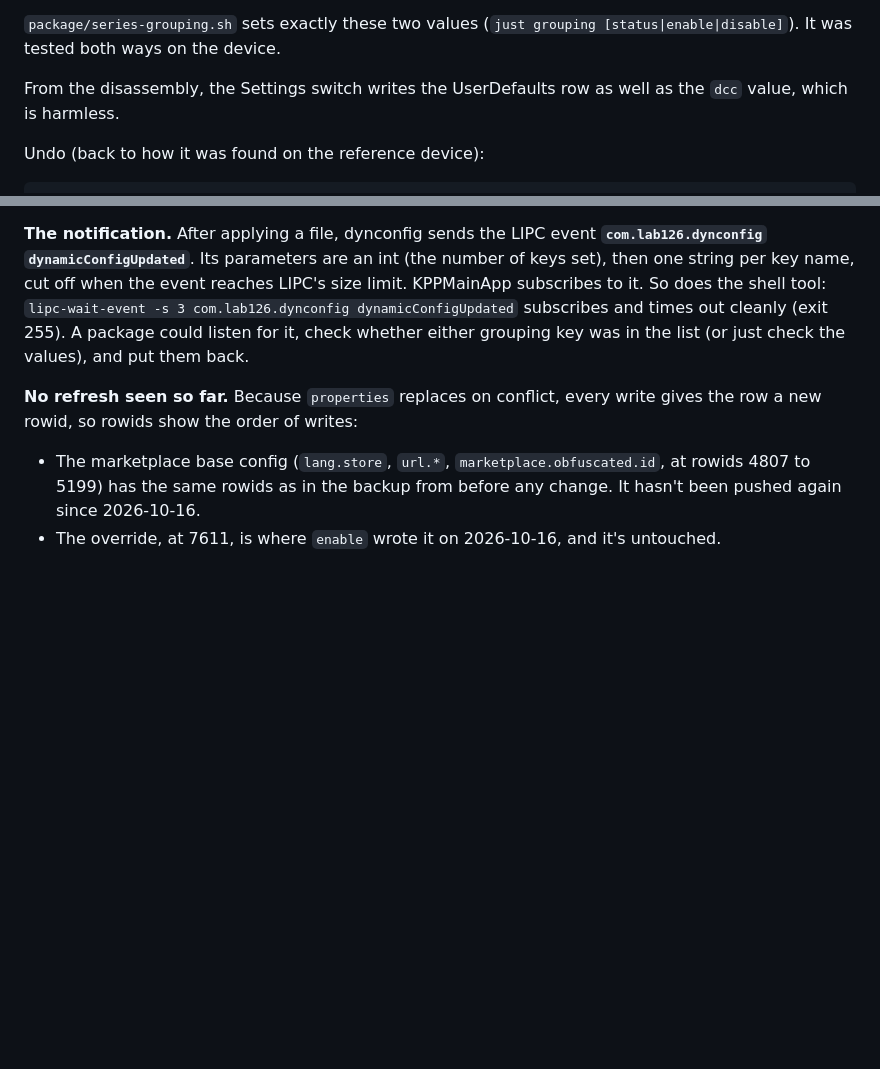
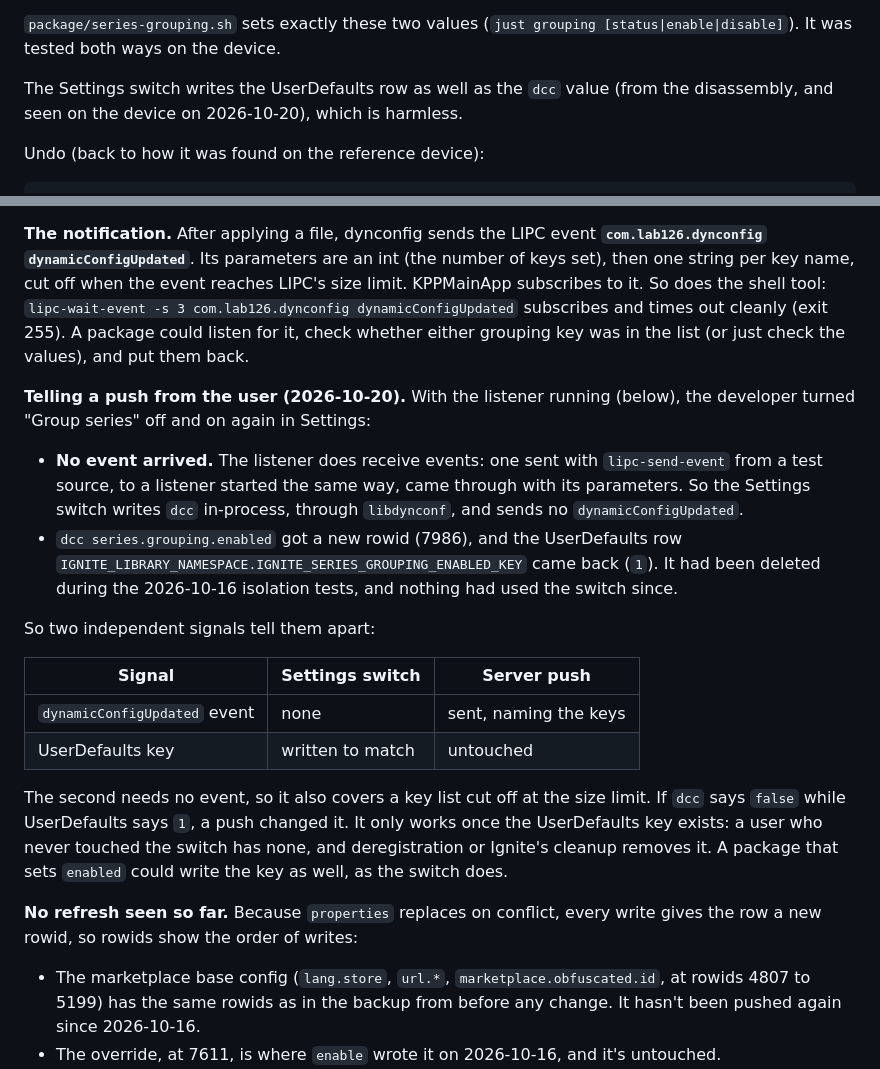
Before and after one commit to predakanga/kindle-series-enabler, a Markdown page: docs/research/series-grouping-gate.md, 2 parts joined by grey strips. Rendered like a GitHub page; blank space fills up the shorter version.

Commit message:
Research: the Settings switch sends no dynamicConfigUpdated and writes UserDefaults, so a push can be told apart
Co-Authored-By: Claude Opus 5.5 <noreply@anthropic.com>

```diff
--- a/docs/research/series-grouping-gate.md
+++ b/docs/research/series-grouping-gate.md
@@ -114,8 +114,9 @@ needed.
 `package/series-grouping.sh` sets exactly these two values (`just grouping
 [status|enable|disable]`). It was tested both ways on the device.
 
-From the disassembly, the Settings switch writes the UserDefaults row as
-well as the `dcc` value, which is harmless.
+The Settings switch writes the UserDefaults row as well as the `dcc` value
+(from the disassembly, and seen on the device on 2026-10-20), which is
+harmless.
 
 Undo (back to how it was found on the reference device):
 
@@ -167,6 +168,32 @@ does the shell tool: `lipc-wait-event -s 3 com.lab126.dynconfig
 dynamicConfigUpdated` subscribes and times out cleanly (exit 255). A
 package could listen for it, check whether either grouping key was in the
 list (or just check the values), and put them back.
+
+**Telling a push from the user (2026-10-20).** With the listener running
+(below), the developer turned "Group series" off and on again in Settings:
+- **No event arrived.** The listener does receive events: one sent with
+  `lipc-send-event` from a test source, to a listener started the same
+  way, came through with its parameters. So the Settings switch writes
+  `dcc` in-process, through `libdynconf`, and sends no
+  `dynamicConfigUpdated`.
+- `dcc series.grouping.enabled` got a new rowid (7986), and the
+  UserDefaults row `IGNITE_LIBRARY_NAMESPACE.IGNITE_SERIES_GROUPING_ENABLED_KEY`
+  came back (`1`). It had been deleted during the 2026-10-16 isolation
+  tests, and nothing had used the switch since.
+
+So two independent signals tell them apart:
+
+| Signal | Settings switch | Server push |
+|---|---|---|
+| `dynamicConfigUpdated` event | none | sent, naming the keys |
+| UserDefaults key | written to match | untouched |
+
+The second needs no event, so it also covers a key list cut off at the
+size limit. If `dcc` says `false` while UserDefaults says `1`, a push
+changed it. It only works once the UserDefaults key exists: a user who
+never touched the switch has none, and deregistration or Ignite's cleanup
+removes it. A package that sets `enabled` could write the key as well, as
+the switch does.
 
 **No refresh seen so far.** Because `properties` replaces on conflict,
 every write gives the row a new rowid, so rowids show the order of writes:
```
